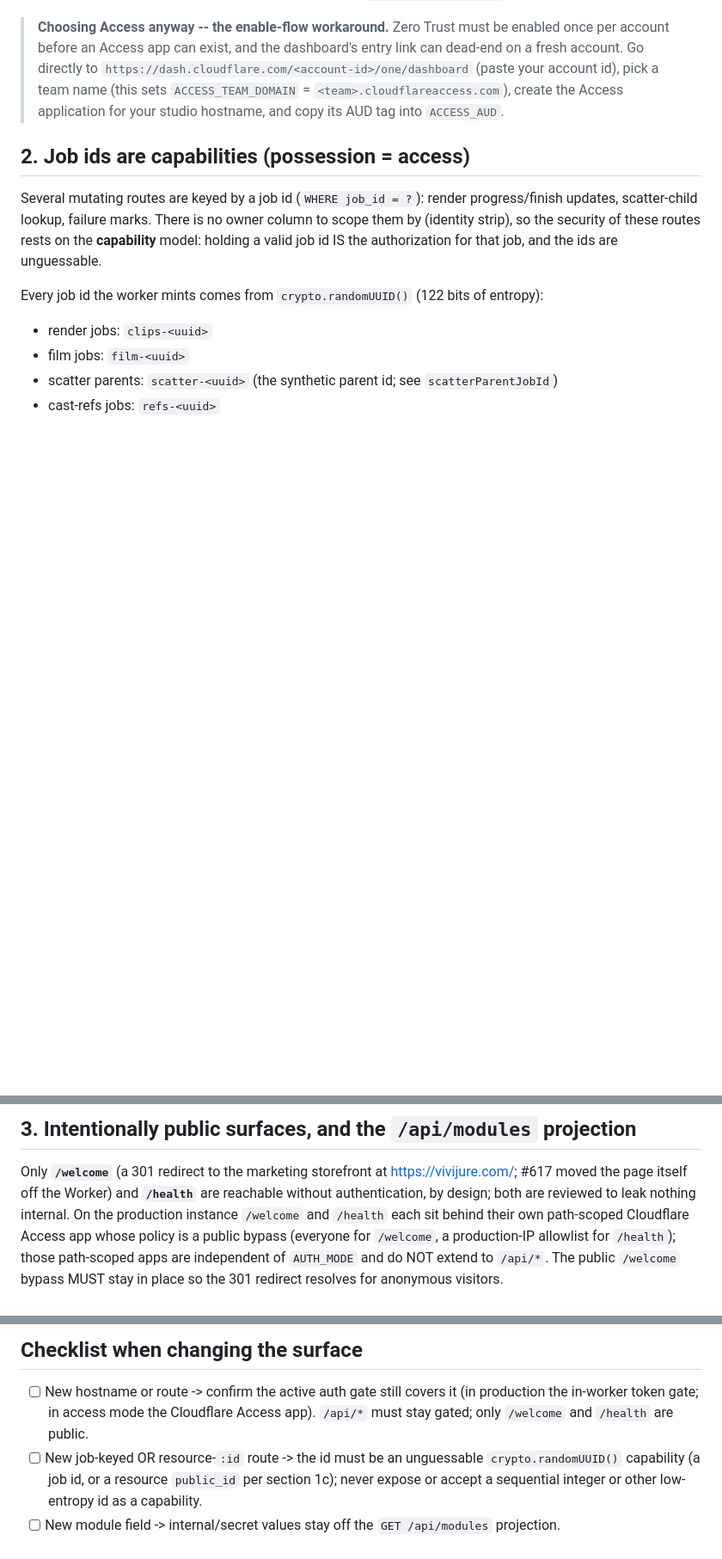
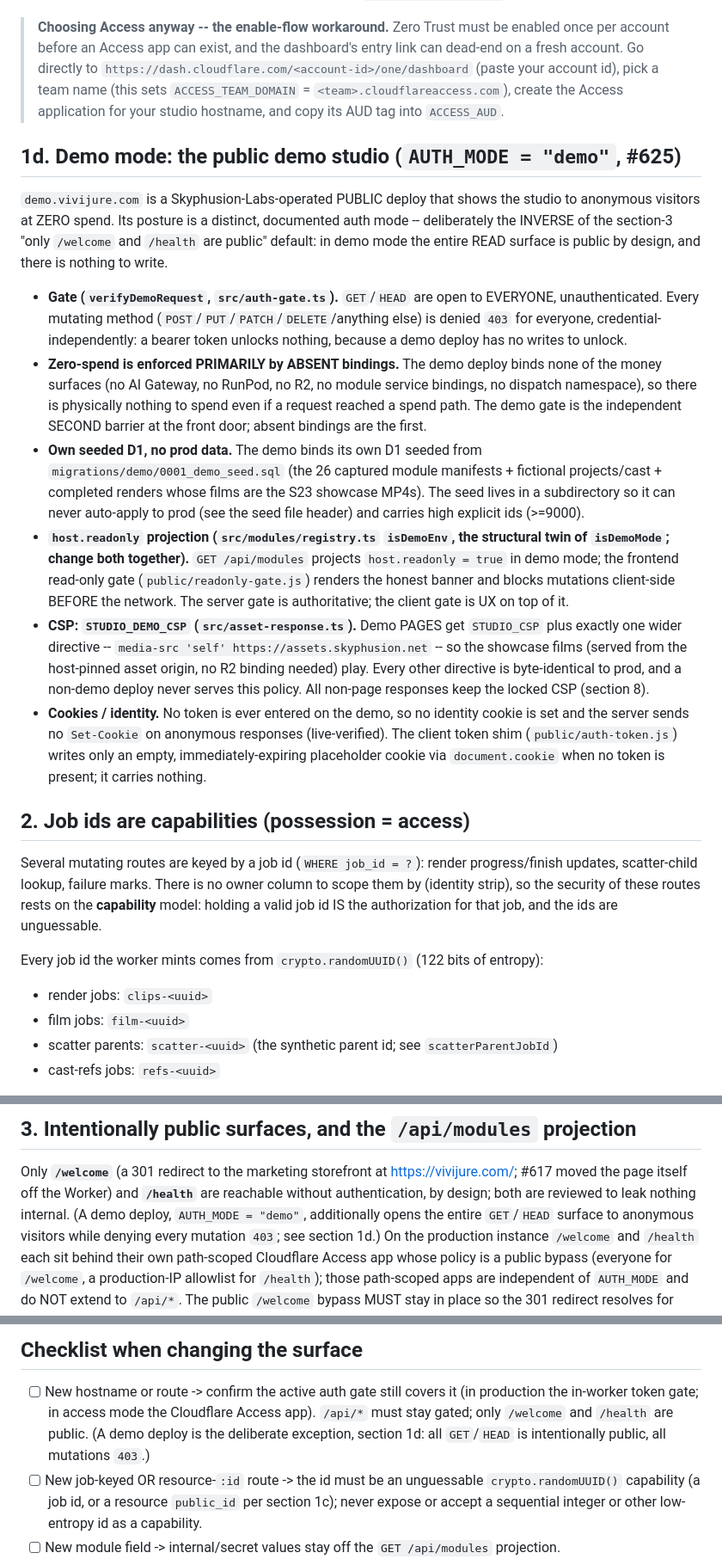
Before and after one commit to skyphusion-labs/vivijure, a Markdown page: docs/SECURITY.md, 3 parts joined by grey strips. Shown at 86% size. GitHub-like rendering; blank space fills up the shorter version.

Commit message:
docs(security): document AUTH_MODE=demo public posture (#644) (#647)
SECURITY.md documented only token/access modes; the demo studio (#625)
ships a third AUTH_MODE=demo gate (GET/HEAD open to the world, all
mutations 403 credential-independently) plus STUDIO_DEMO_CSP and the
host.readonly projection, none of it in the authoritative security doc.
Aviation-grade docs rule: the public posture must be reproducible from
the docs alone.

Adds section 1d (demo mode: gate, absent-bindings zero-spend, seeded D1,
host.readonly projection, STUDIO_DEMO_CSP media-src, no anonymous
Set-Cookie) and annotates the now-stale section-3 + checklist lines that
said only /welcome and /health are public.

Files: docs/SECURITY.md

Co-authored-by: Claude Opus 4.8 <noreply@anthropic.com>

```diff
--- a/docs/SECURITY.md
+++ b/docs/SECURITY.md
@@ -227,6 +227,40 @@ token mode is enough. A team, an org, or anything with staff turnover: put Acces
 > id), pick a team name (this sets `ACCESS_TEAM_DOMAIN` = `<team>.cloudflareaccess.com`), create
 > the Access application for your studio hostname, and copy its AUD tag into `ACCESS_AUD`.
 
+## 1d. Demo mode: the public demo studio (`AUTH_MODE = "demo"`, #625)
+
+`demo.vivijure.com` is a Skyphusion-Labs-operated PUBLIC deploy that shows the studio to anonymous
+visitors at ZERO spend. Its posture is a distinct, documented auth mode -- deliberately the INVERSE
+of the section-3 "only `/welcome` and `/health` are public" default: in demo mode the entire READ
+surface is public by design, and there is nothing to write.
+
+- **Gate (`verifyDemoRequest`, `src/auth-gate.ts`).** `GET`/`HEAD` are open to EVERYONE,
+  unauthenticated. Every mutating method (`POST`/`PUT`/`PATCH`/`DELETE`/anything else) is denied
+  `403` for everyone, credential-independently: a bearer token unlocks nothing, because a demo
+  deploy has no writes to unlock.
+- **Zero-spend is enforced PRIMARILY by ABSENT bindings.** The demo deploy binds none of the money
+  surfaces (no AI Gateway, no RunPod, no R2, no module service bindings, no dispatch namespace), so
+  there is physically nothing to spend even if a request reached a spend path. The demo gate is the
+  independent SECOND barrier at the front door; absent bindings are the first.
+- **Own seeded D1, no prod data.** The demo binds its own D1 seeded from
+  `migrations/demo/0001_demo_seed.sql` (the 26 captured module manifests + fictional projects/cast +
+  completed renders whose films are the S23 showcase MP4s). The seed lives in a subdirectory so it
+  can never auto-apply to prod (see the seed file header) and carries high explicit ids (>=9000).
+- **`host.readonly` projection (`src/modules/registry.ts` `isDemoEnv`, the structural twin of
+  `isDemoMode`; change both together).** `GET /api/modules` projects `host.readonly = true` in demo
+  mode; the frontend read-only gate (`public/readonly-gate.js`) renders the honest banner and blocks
+  mutations client-side BEFORE the network. The server gate is authoritative; the client gate is UX
+  on top of it.
+- **CSP: `STUDIO_DEMO_CSP` (`src/asset-response.ts`).** Demo PAGES get `STUDIO_CSP` plus exactly one
+  wider directive -- `media-src 'self' https://assets.skyphusion.net` -- so the showcase films
+  (served from the host-pinned asset origin, no R2 binding needed) play. Every other directive is
+  byte-identical to prod, and a non-demo deploy never serves this policy. All non-page responses keep
+  the locked CSP (section 8).
+- **Cookies / identity.** No token is ever entered on the demo, so no identity cookie is set and the
+  server sends no `Set-Cookie` on anonymous responses (live-verified). The client token shim
+  (`public/auth-token.js`) writes only an empty, immediately-expiring placeholder cookie via
+  `document.cookie` when no token is present; it carries nothing.
+
 ## 2. Job ids are capabilities (possession = access)
 
 Several mutating routes are keyed by a job id (`WHERE job_id = ?`): render progress/finish updates,
@@ -258,7 +292,7 @@ not in this regex. Do not mistake loosening/tightening the regex for an entropy
 ## 3. Intentionally public surfaces, and the `/api/modules` projection
 
 Only **`/welcome`** (a 301 redirect to the marketing storefront at https://vivijure.com/; #617 moved the page itself off the Worker) and **`/health`** are reachable
-without authentication, by design; both are reviewed to leak nothing internal. On the production
+without authentication, by design; both are reviewed to leak nothing internal. (A demo deploy, `AUTH_MODE = "demo"`, additionally opens the entire `GET`/`HEAD` surface to anonymous visitors while denying every mutation `403`; see section 1d.) On the production
 instance `/welcome` and `/health` each sit behind their own path-scoped Cloudflare Access app whose
 policy is a public bypass (everyone for `/welcome`, a production-IP allowlist for `/health`); those
 path-scoped apps are independent of `AUTH_MODE` and do NOT extend to `/api/*`. The public
@@ -417,7 +451,7 @@ them (the release-purge flow that flushes the old `/welcome` page and `/` depend
 
 - [ ] New hostname or route -> confirm the active auth gate still covers it (in production the
       in-worker token gate; in access mode the Cloudflare Access app). `/api/*` must stay gated;
-      only `/welcome` and `/health` are public.
+      only `/welcome` and `/health` are public. (A demo deploy is the deliberate exception, section 1d: all `GET`/`HEAD` is intentionally public, all mutations `403`.)
 - [ ] New job-keyed OR resource-`:id` route -> the id must be an unguessable `crypto.randomUUID()`
       capability (a job id, or a resource `public_id` per section 1c); never expose or accept a
       sequential integer or other low-entropy id as a capability.
```
